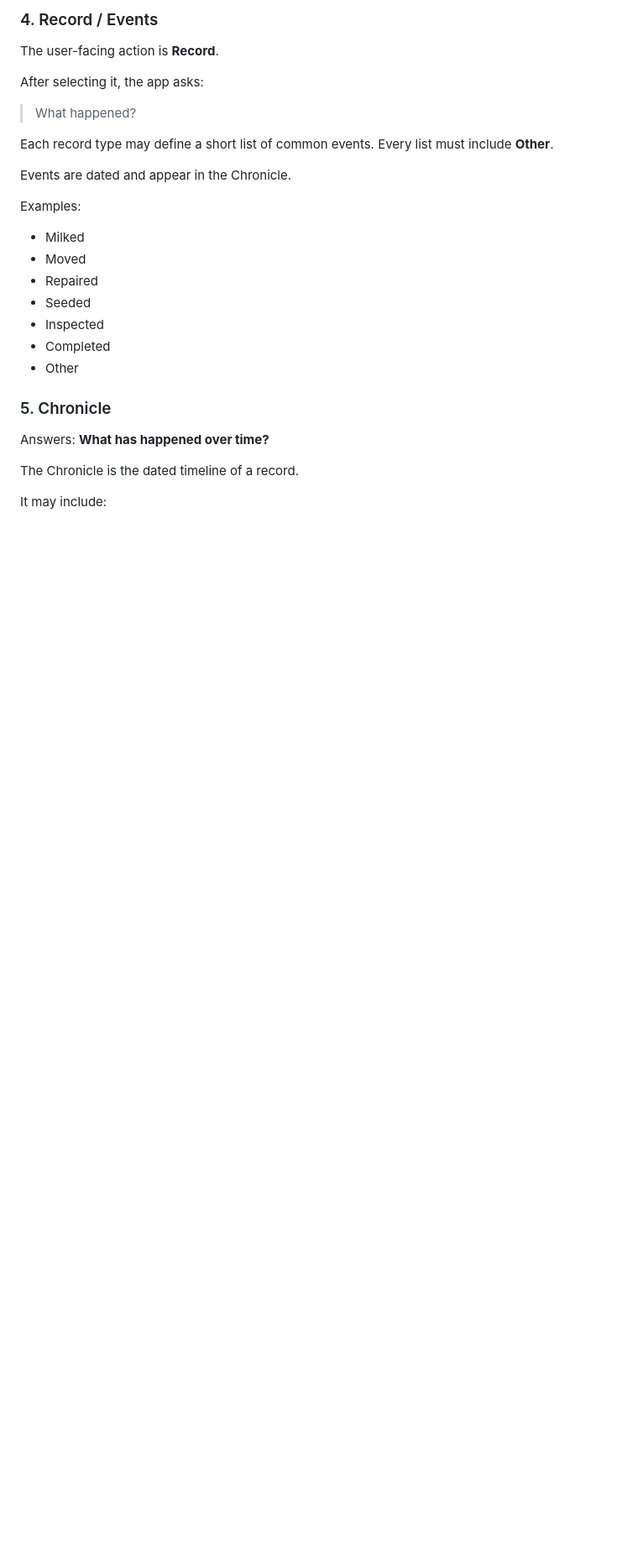
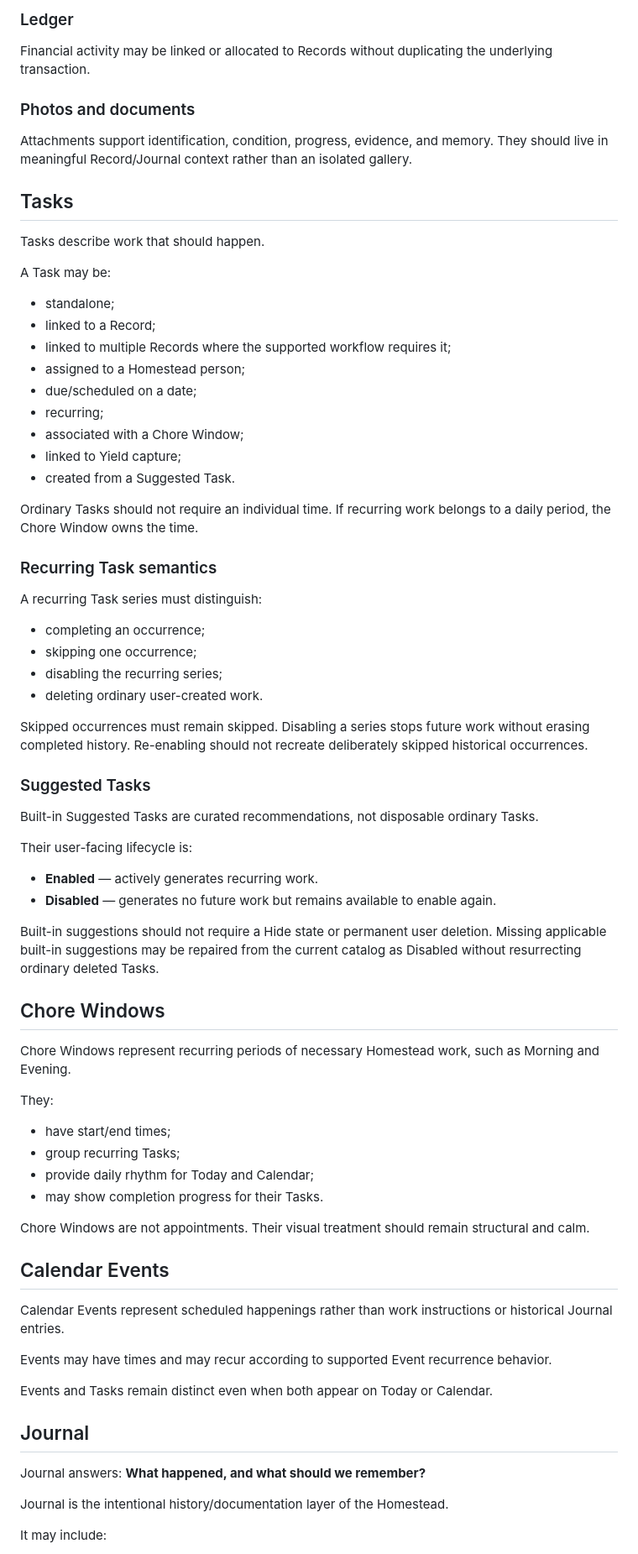
Before and after one commit to mholtsclaw88/Regula-Rustica, a Markdown page: RECORD_STANDARD.md, the part around one of its changes. Shown at 84% size. Rendered like a GitHub page; blank space fills up the shorter version.

```diff
--- a/RECORD_STANDARD.md
+++ b/RECORD_STANDARD.md
@@ -85,31 +65,78 @@ The available date and due date are independent. When both are present, the due
 
-### 4. Record / Events
+### Ledger
 
-The user-facing action is **Record**.
+Financial activity may be linked or allocated to Records without duplicating the underlying transaction.
 
-After selecting it, the app asks:
+### Photos and documents
 
-> What happened?
+Attachments support identification, condition, progress, evidence, and memory. They should live in meaningful Record/Journal context rather than an isolated gallery.
 
-Each record type may define a short list of common events. Every list must include **Other**.
+## Tasks
 
-Events are dated and appear in the Chronicle.
+Tasks describe work that should happen.
 
-Examples:
+A Task may be:
 
-- Milked
-- Moved
-- Repaired
-- Seeded
-- Inspected
-- Completed
-- Other
+- standalone;
+- linked to a Record;
+- linked to multiple Records where the supported workflow requires it;
+- assigned to a Homestead person;
+- due/scheduled on a date;
+- recurring;
+- associated with a Chore Window;
+- linked to Yield capture;
+- created from a Suggested Task.
 
-### 5. Chronicle
+Ordinary Tasks should not require an individual time. If recurring work belongs to a daily period, the Chore Window owns the time.
 
-Answers: **What has happened over time?**
+### Recurring Task semantics
 
-The Chronicle is the dated timeline of a record.
+A recurring Task series must distinguish:
+
+- completing an occurrence;
+- skipping one occurrence;
+- disabling the recurring series;
+- deleting ordinary user-created work.
+
+Skipped occurrences must remain skipped. Disabling a series stops future work without erasing completed history. Re-enabling should not recreate deliberately skipped historical occurrences.
+
+### Suggested Tasks
+
+Built-in Suggested Tasks are curated recommendations, not disposable ordinary Tasks.
+
+Their user-facing lifecycle is:
+
+- **Enabled** — actively generates recurring work.
+- **Disabled** — generates no future work but remains available to enable again.
+
+Built-in suggestions should not require a Hide state or permanent user deletion. Missing applicable built-in suggestions may be repaired from the current catalog as Disabled without resurrecting ordinary deleted Tasks.
+
+## Chore Windows
+
+Chore Windows represent recurring periods of necessary Homestead work, such as Morning and Evening.
+
+They:
+
+- have start/end times;
+- group recurring Tasks;
+- provide daily rhythm for Today and Calendar;
+- may show completion progress for their Tasks.
+
+Chore Windows are not appointments. Their visual treatment should remain structural and calm.
+
+## Calendar Events
+
+Calendar Events represent scheduled happenings rather than work instructions or historical Journal entries.
+
+Events may have times and may recur according to supported Event recurrence behavior.
+
+Events and Tasks remain distinct even when both appear on Today or Calendar.
+
+## Journal
+
+Journal answers: **What happened, and what should we remember?**
+
+Journal is the intentional history/documentation layer of the Homestead.
 
 It may include:
 
```
Also changed, not shown: other parts of RECORD_STANDARD.md (+151 -414 lines).
